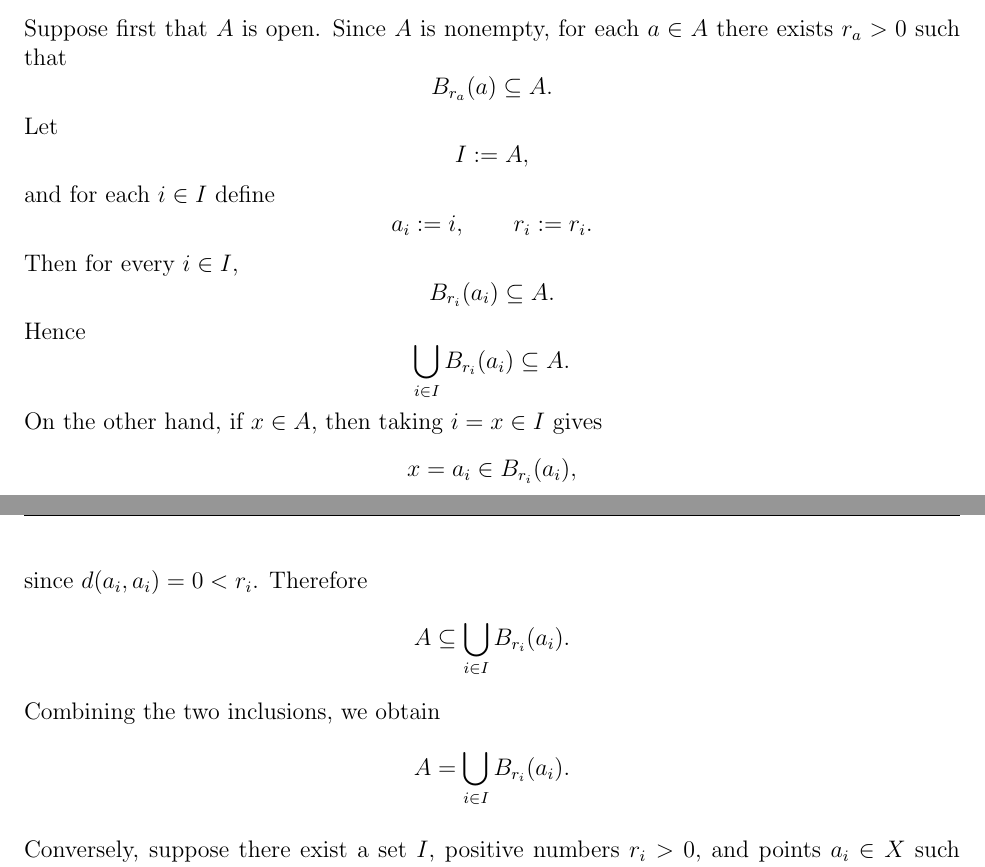
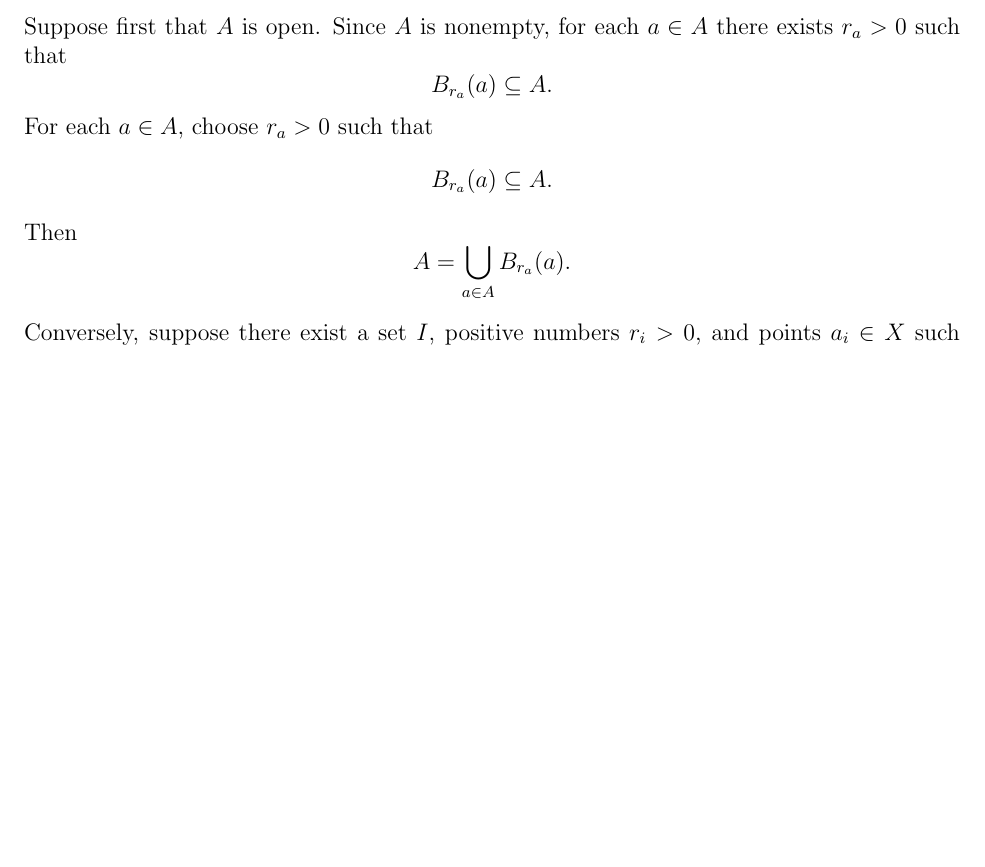
Before and after one commit to adelatorre2/spring-2026, a LaTeX problem sheet (MATH 521/Homeworks/HW8/writeup/adlt_hw8.tex): two parts of pages 13 and 14 of 16 before the commit and part of page 13 of 16 after it, the two joined at a grey line, cut so that both start at the same text, the shorter picture padded with empty space. Compiled offline with pdfLaTeX.

Commit message:
micro edit hw8

```diff
--- a/MATH 521/Homeworks/HW8/writeup/adlt_hw8.tex
+++ b/MATH 521/Homeworks/HW8/writeup/adlt_hw8.tex
@@ -744,35 +749,13 @@ Suppose first that $A$ is open. Since $A$ is nonempty, for each $a\in A$ there e
 \[
 B_{r_a}(a)\subseteq A.
 \]
-Let
+For each $a\in A$, choose $r_a>0$ such that
 \[
-I:=A,
+B_{r_a}(a)\subseteq A.
 \]
-and for each $i\in I$ define
+Then
 \[
-a_i:=i,
-\qquad
-r_i:=r_i.
-\]
-Then for every $i\in I$,
-\[
-B_{r_i}(a_i)\subseteq A.
-\]
-Hence
-\[
-\bigcup_{i\in I} B_{r_i}(a_i)\subseteq A.
-\]
-On the other hand, if $x\in A$, then taking $i=x\in I$ gives
-\[
-x=a_i\in B_{r_i}(a_i),
-\]
-since $d(a_i,a_i)=0<r_i$. Therefore
-\[
-A\subseteq \bigcup_{i\in I} B_{r_i}(a_i).
-\]
-Combining the two inclusions, we obtain
-\[
-A=\bigcup_{i\in I} B_{r_i}(a_i).
+A=\bigcup_{a\in A} B_{r_a}(a).
 \]
 
 Conversely, suppose there exist a set $I$, positive numbers $r_i>0$, and points $a_i\in X$ such that
```
Also changed, not shown: MATH 521/Homeworks/HW8/writeup/adlt_hw8.pdf, MATH 521/Homeworks/HW8/writeup/adlt_hw8.tex (7 more changed lines).
